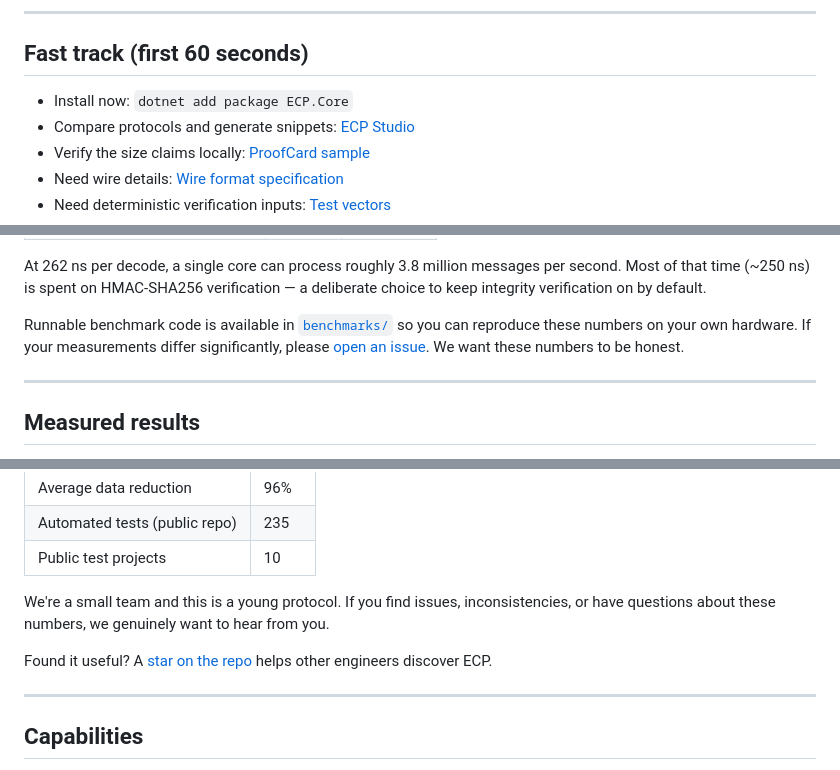
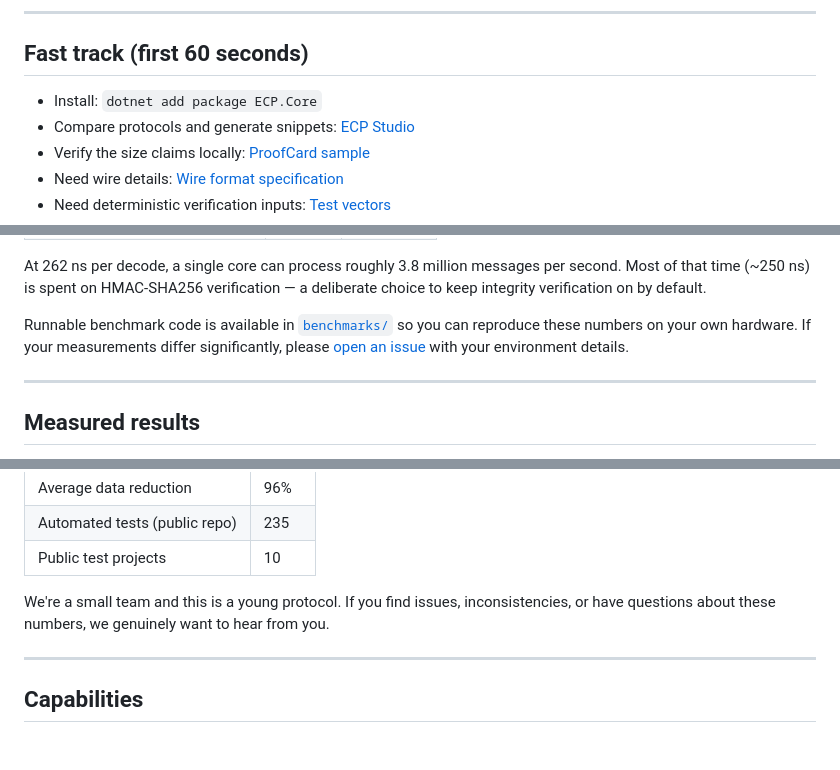
Before and after one commit to Egonex-Code/ecp-protocol, a Markdown page: README.md, 3 parts joined by grey strips. GitHub-like rendering; blank space fills up the shorter version.

Commit message:
docs: reduce promotional tone in README copy

```diff
--- a/README.md
+++ b/README.md
@@ -12,7 +12,7 @@ A binary protocol for emergency communications.
 
 ## Fast track (first 60 seconds)
 
-- Install now: `dotnet add package ECP.Core`
+- Install: `dotnet add package ECP.Core`
 - Compare protocols and generate snippets: [ECP Studio](https://egonex-code.github.io/ecp-protocol/studio/)
 - Verify the size claims locally: [ProofCard sample](https://github.com/Egonex-Code/ecp-protocol/tree/main/samples/ProofCard)
 - Need wire details: [Wire format specification](https://github.com/Egonex-Code/ecp-protocol/blob/main/docs/specification/wire-format.md)
@@ -438,7 +438,7 @@ Run with [BenchmarkDotNet](https://benchmarkdotnet.org/) on .NET 8.0.
 
 At 262 ns per decode, a single core can process roughly 3.8 million messages per second. Most of that time (~250 ns) is spent on HMAC-SHA256 verification — a deliberate choice to keep integrity verification on by default.
 
-Runnable benchmark code is available in [`benchmarks/`](https://github.com/Egonex-Code/ecp-protocol/tree/main/benchmarks) so you can reproduce these numbers on your own hardware. If your measurements differ significantly, please [open an issue](https://github.com/Egonex-Code/ecp-protocol/issues). We want these numbers to be honest.
+Runnable benchmark code is available in [`benchmarks/`](https://github.com/Egonex-Code/ecp-protocol/tree/main/benchmarks) so you can reproduce these numbers on your own hardware. If your measurements differ significantly, please [open an issue](https://github.com/Egonex-Code/ecp-protocol/issues) with your environment details.
 
 ---
 
@@ -455,8 +455,6 @@ Test vectors and source tests are available in [`test-vectors/`](https://github.
 | Public test projects | 10 |
 
 We're a small team and this is a young protocol. If you find issues, inconsistencies, or have questions about these numbers, we genuinely want to hear from you.
-
-Found it useful? A [star on the repo](https://github.com/Egonex-Code/ecp-protocol) helps other engineers discover ECP.
 
 ---
 
```
